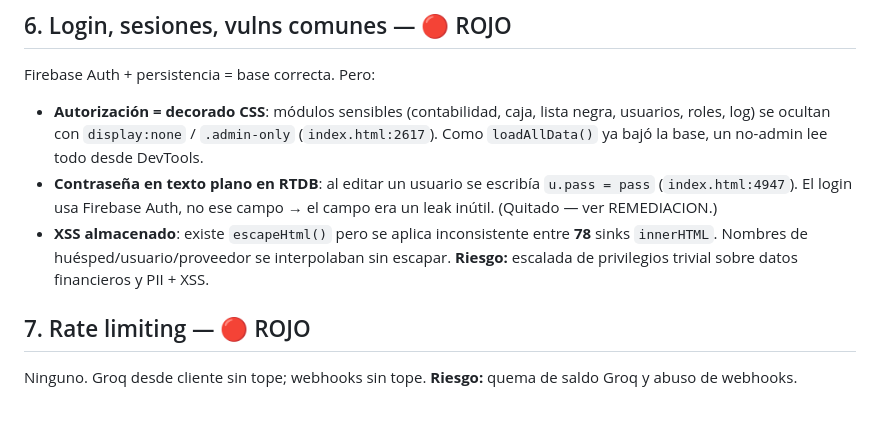
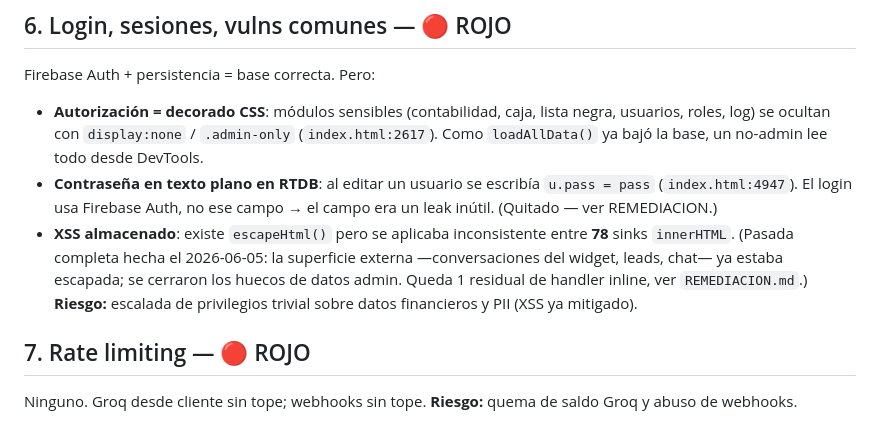
Before and after one commit to mdqclio/sistema-de-reservas, a Markdown page: docs/auditoria/sistema-de-reservas.md, the part around the change. Rendered like a GitHub page.

```diff
--- a/docs/auditoria/sistema-de-reservas.md
+++ b/docs/auditoria/sistema-de-reservas.md
@@ -51,9 +51,11 @@ Firebase Auth + persistencia = base correcta. Pero:
 - **Contraseña en texto plano en RTDB**: al editar un usuario se escribía `u.pass = pass`
   (`index.html:4947`). El login usa Firebase Auth, no ese campo → el campo era un leak inútil.
   (Quitado — ver REMEDIACION.)
-- **XSS almacenado**: existe `escapeHtml()` pero se aplica inconsistente entre **78** sinks
-  `innerHTML`. Nombres de huésped/usuario/proveedor se interpolaban sin escapar.
-**Riesgo:** escalada de privilegios trivial sobre datos financieros y PII + XSS.
+- **XSS almacenado**: existe `escapeHtml()` pero se aplicaba inconsistente entre **78** sinks
+  `innerHTML`. (Pasada completa hecha el 2026-06-05: la superficie externa —conversaciones del
+  widget, leads, chat— ya estaba escapada; se cerraron los huecos de datos admin. Queda 1
+  residual de handler inline, ver `REMEDIACION.md`.)
+**Riesgo:** escalada de privilegios trivial sobre datos financieros y PII (XSS ya mitigado).
 
 ## 7. Rate limiting — 🔴 ROJO
 Ninguno. Groq desde cliente sin tope; webhooks sin tope.
```
Also changed, not shown: docs/auditoria/REMEDIACION.md (+24 -5 lines).
